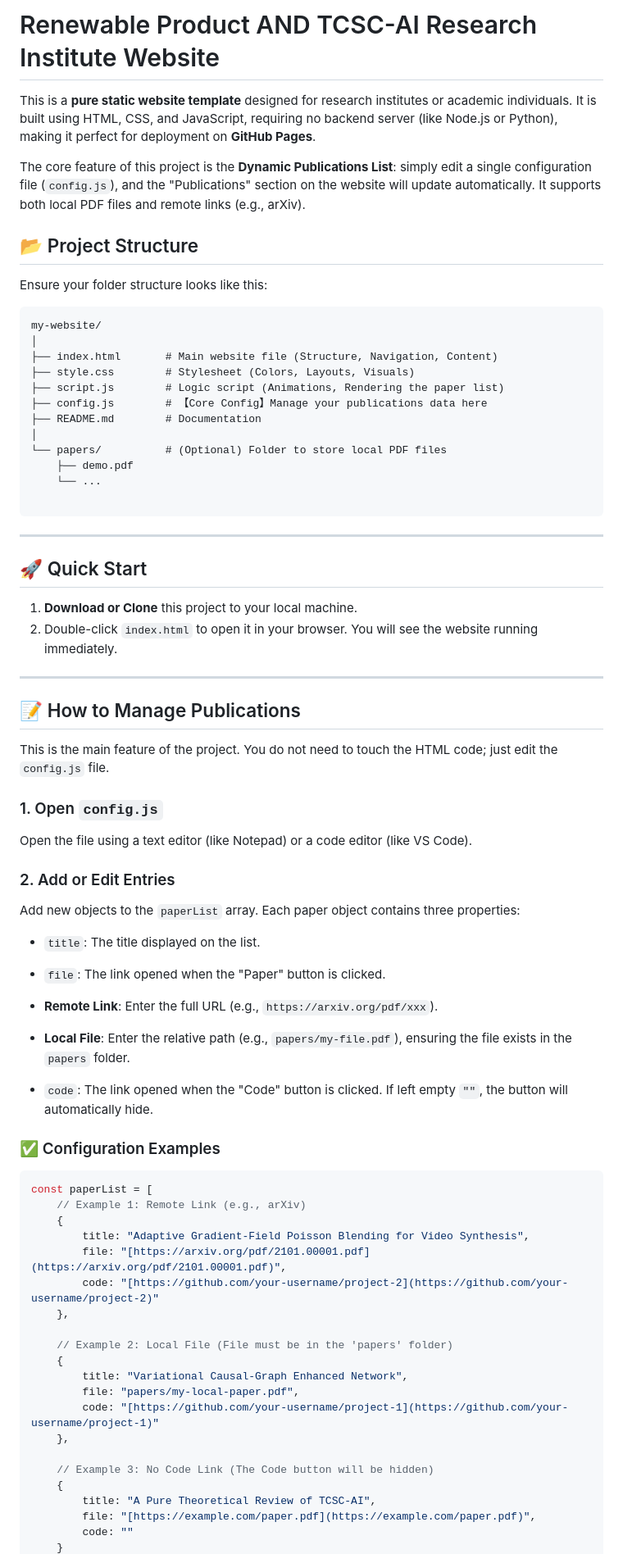
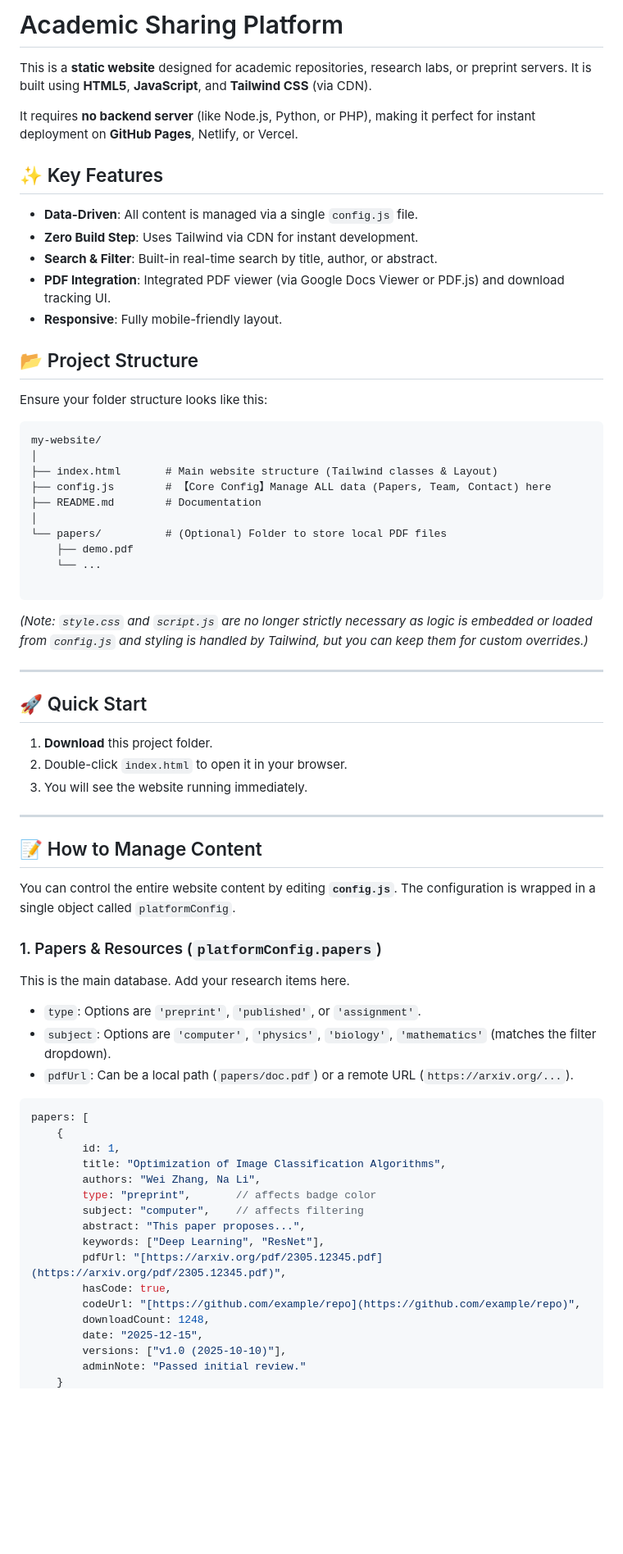
Before and after one commit to wl2136/2136.github.io, a Markdown page: README.md, the part around one of its changes. Shown at 82% size. Drawn GitHub-style; blank space fills up the shorter version.

Commit message:
Revise README for Academic Sharing Platform
Updated README to reflect new features and project structure.

````diff
--- a/README.md
+++ b/README.md
@@ -1,8 +1,16 @@
-# Renewable Product AND TCSC-AI Research Institute Website
+# Academic Sharing Platform
 
-This is a **pure static website template** designed for research institutes or academic individuals. It is built using HTML, CSS, and JavaScript, requiring no backend server (like Node.js or Python), making it perfect for deployment on **GitHub Pages**.
+This is a **static website** designed for academic repositories, research labs, or preprint servers. It is built using **HTML5**, **JavaScript**, and **Tailwind CSS** (via CDN).
 
-The core feature of this project is the **Dynamic Publications List**: simply edit a single configuration file (`config.js`), and the "Publications" section on the website will update automatically. It supports both local PDF files and remote links (e.g., arXiv).
+It requires **no backend server** (like Node.js, Python, or PHP), making it perfect for instant deployment on **GitHub Pages**, Netlify, or Vercel.
+
+## ✨ Key Features
+
+* **Data-Driven**: All content is managed via a single `config.js` file.
+* **Zero Build Step**: Uses Tailwind via CDN for instant development.
+* **Search & Filter**: Built-in real-time search by title, author, or abstract.
+* **PDF Integration**: Integrated PDF viewer (via Google Docs Viewer or PDF.js) and download tracking UI.
+* **Responsive**: Fully mobile-friendly layout.
 
 ## 📂 Project Structure
 
@@ -11,10 +19,8 @@ Ensure your folder structure looks like this:
 ```text
 my-website/
 │
-├── index.html       # Main website file (Structure, Navigation, Content)
-├── style.css        # Stylesheet (Colors, Layouts, Visuals)
-├── script.js        # Logic script (Animations, Rendering the paper list)
-├── config.js        # 【Core Config】Manage your publications data here
+├── index.html       # Main website structure (Tailwind classes & Layout)
+├── config.js        # 【Core Config】Manage ALL data (Papers, Team, Contact) here
 ├── README.md        # Documentation
 │
 └── papers/          # (Optional) Folder to store local PDF files
@@ -23,56 +29,45 @@ my-website/
 
 ```
 
+*(Note: `style.css` and `script.js` are no longer strictly necessary as logic is embedded or loaded from `config.js` and styling is handled by Tailwind, but you can keep them for custom overrides.)*
+
 ---
 
 ## 🚀 Quick Start
 
-1. **Download or Clone** this project to your local machine.
-2. Double-click `index.html` to open it in your browser. You will see the website running immediately.
+1. **Download** this project folder.
+2. Double-click `index.html` to open it in your browser.
+3. You will see the website running immediately.
 
 ---
 
-## 📝 How to Manage Publications
+## 📝 How to Manage Content
 
-This is the main feature of the project. You do not need to touch the HTML code; just edit the `config.js` file.
+You can control the entire website content by editing **`config.js`**. The configuration is wrapped in a single object called `platformConfig`.
 
-### 1. Open `config.js`
+### 1. Papers & Resources (`platformConfig.papers`)
 
-Open the file using a text editor (like Notepad) or a code editor (like VS Code).
+This is the main database. Add your research items here.
 
-### 2. Add or Edit Entries
-
-Add new objects to the `paperList` array. Each paper object contains three properties:
-
-* `title`: The title displayed on the list.
-* `file`: The link opened when the "Paper" button is clicked.
-* **Remote Link**: Enter the full URL (e.g., `https://arxiv.org/pdf/xxx`).
-* **Local File**: Enter the relative path (e.g., `papers/my-file.pdf`), ensuring the file exists in the `papers` folder.
-
-
-* `code`: The link opened when the "Code" button is clicked. If left empty `""`, the button will automatically hide.
-
-### ✅ Configuration Examples
+* `type`: Options are `'preprint'`, `'published'`, or `'assignment'`.
+* `subject`: Options are `'computer'`, `'physics'`, `'biology'`, `'mathematics'` (matches the filter dropdown).
+* `pdfUrl`: Can be a local path (`papers/doc.pdf`) or a remote URL (`https://arxiv.org/...`).
 
 ```javascript
-const paperList = [
-    // Example 1: Remote Link (e.g., arXiv)
+papers: [
     {
-        title: "Adaptive Gradient-Field Poisson Blending for Video Synthesis",
-        file: "[https://arxiv.org/pdf/2101.00001.pdf](https://arxiv.org/pdf/2101.00001.pdf)",
-        code: "[https://github.com/your-username/project-2](https://github.com/your-username/project-2)"
-    },
-
-    // Example 2: Local File (File must be in the 'papers' folder)
-    {
-        title: "Variational Causal-Graph Enhanced Network",
-        file: "papers/my-local-paper.pdf",
-        code: "[https://github.com/your-username/project-1](https://github.com/your-username/project-1)"
-    },
-
-    // Example 3: No Code Link (The Code button will be hidden)
-    {
-        title: "A Pure Theoretical Review of TCSC-AI",
-        file: "[https://example.com/paper.pdf](https://example.com/paper.pdf)",
-        code: ""
+        id: 1,
+        title: "Optimization of Image Classification Algorithms",
+        authors: "Wei Zhang, Na Li",
+        type: "preprint",       // affects badge color
+        subject: "computer",    // affects filtering
+        abstract: "This paper proposes...",
+        keywords: ["Deep Learning", "ResNet"],
+        pdfUrl: "[https://arxiv.org/pdf/2305.12345.pdf](https://arxiv.org/pdf/2305.12345.pdf)",
+        hasCode: true,
+        codeUrl: "[https://github.com/example/repo](https://github.com/example/repo)",
+        downloadCount: 1248,
+        date: "2025-12-15",
+        versions: ["v1.0 (2025-10-10)"],
+        adminNote: "Passed initial review."
     }
````
Also changed, not shown: other parts of README.md (+56 -25 lines).
